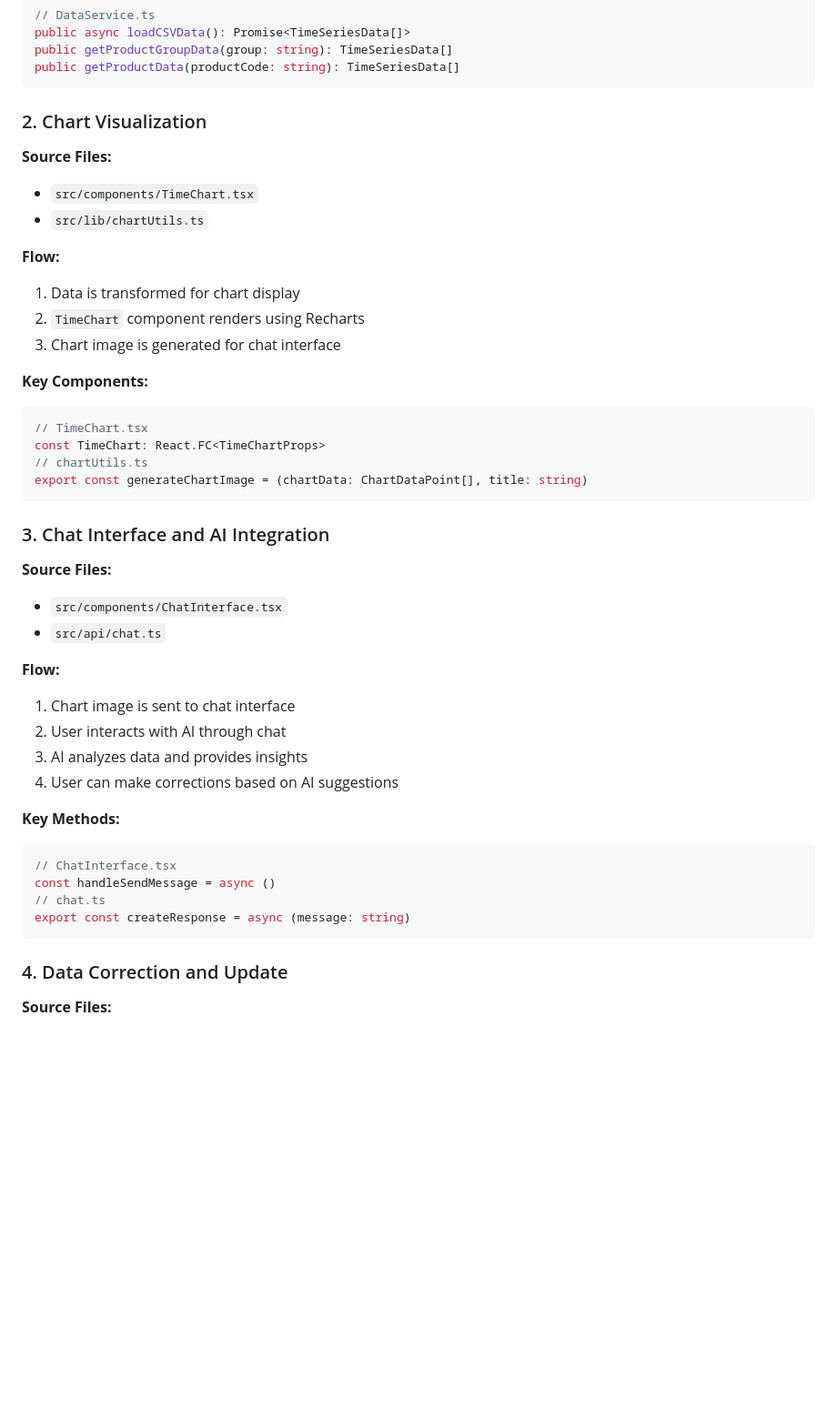
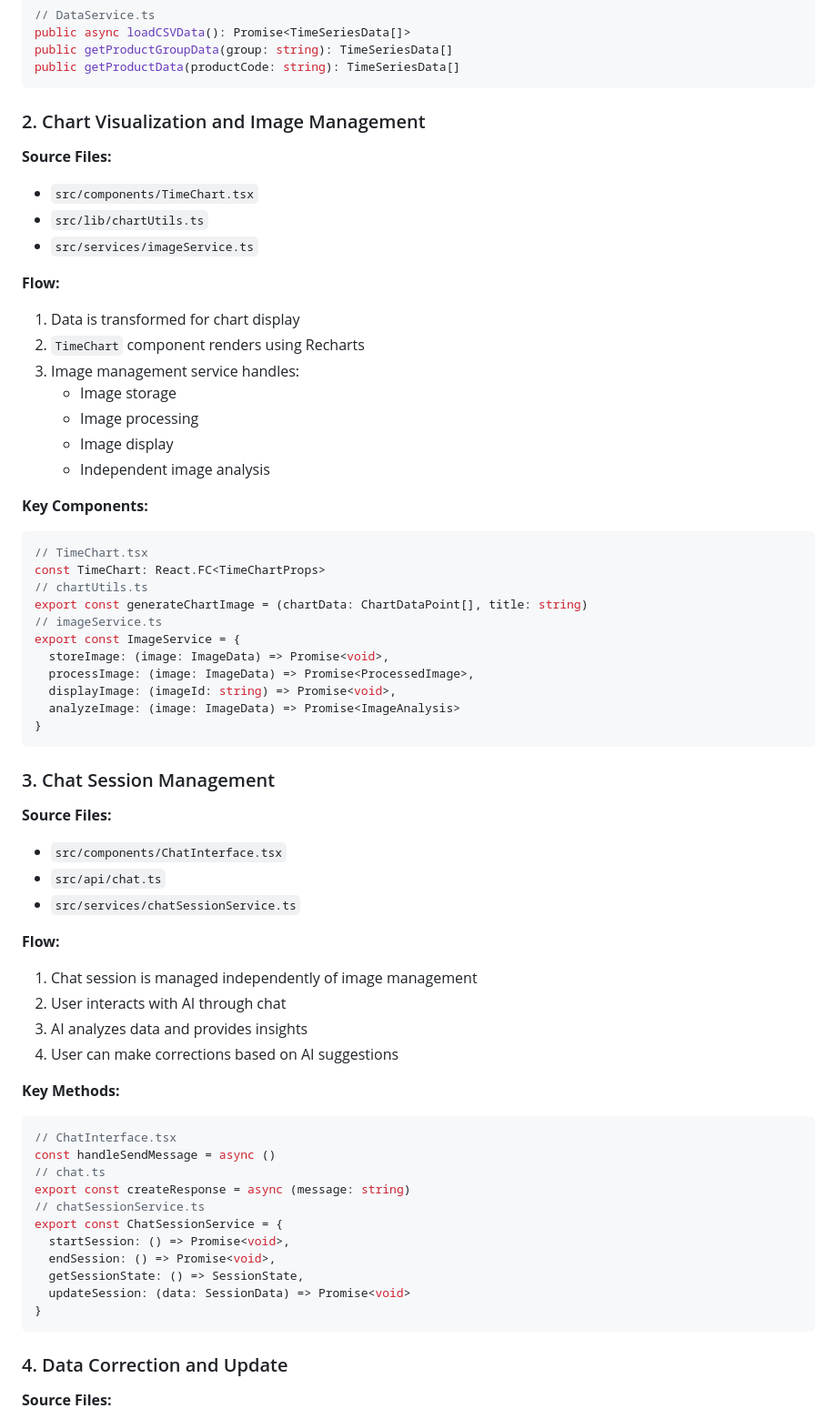
Before and after one commit to mikkovaltonen/professional_buyer, a Markdown page: docs/data-flow.md, the part around one of its changes. Shown at 91% size. Rendered like a GitHub page; blank space fills up the shorter version.

````diff
--- a/docs/data-flow.md
+++ b/docs/data-flow.md
@@ -143,16 +166,21 @@ public getProductGroupData(group: string): TimeSeriesData[]
 public getProductData(productCode: string): TimeSeriesData[]
 ```
 
-### 2. Chart Visualization
+### 2. Chart Visualization and Image Management
 
 **Source Files:**
 - `src/components/TimeChart.tsx`
 - `src/lib/chartUtils.ts`
+- `src/services/imageService.ts`
 
 **Flow:**
 1. Data is transformed for chart display
 2. `TimeChart` component renders using Recharts
-3. Chart image is generated for chat interface
+3. Image management service handles:
+   - Image storage
+   - Image processing
+   - Image display
+   - Independent image analysis
 
 **Key Components:**
 ```typescript
@@ -160,16 +188,24 @@ public getProductData(productCode: string): TimeSeriesData[]
 const TimeChart: React.FC<TimeChartProps>
 // chartUtils.ts
 export const generateChartImage = (chartData: ChartDataPoint[], title: string)
+// imageService.ts
+export const ImageService = {
+  storeImage: (image: ImageData) => Promise<void>,
+  processImage: (image: ImageData) => Promise<ProcessedImage>,
+  displayImage: (imageId: string) => Promise<void>,
+  analyzeImage: (image: ImageData) => Promise<ImageAnalysis>
+}
 ```
 
-### 3. Chat Interface and AI Integration
+### 3. Chat Session Management
 
 **Source Files:**
 - `src/components/ChatInterface.tsx`
 - `src/api/chat.ts`
+- `src/services/chatSessionService.ts`
 
 **Flow:**
-1. Chart image is sent to chat interface
+1. Chat session is managed independently of image management
 2. User interacts with AI through chat
 3. AI analyzes data and provides insights
 4. User can make corrections based on AI suggestions
@@ -180,6 +216,13 @@ export const generateChartImage = (chartData: ChartDataPoint[], title: string)
 const handleSendMessage = async ()
 // chat.ts
 export const createResponse = async (message: string)
+// chatSessionService.ts
+export const ChatSessionService = {
+  startSession: () => Promise<void>,
+  endSession: () => Promise<void>,
+  getSessionState: () => SessionState,
+  updateSession: (data: SessionData) => Promise<void>
+}
 ```
 
 ### 4. Data Correction and Update
````
Also changed, not shown: other parts of docs/data-flow.md (+50 -27 lines), README.md (+29 -1 lines), docs/api-documentation.md (added, +122 -0 lines), docs/structure.md (+70 -46 lines), public/default-forecast.png (added), 13 other files.
